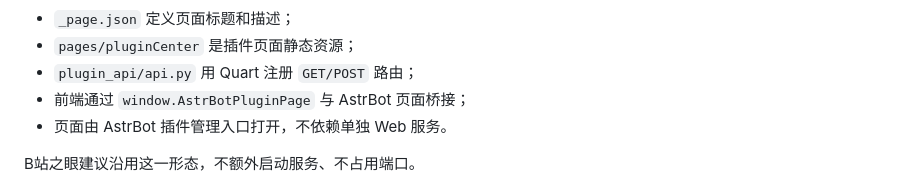
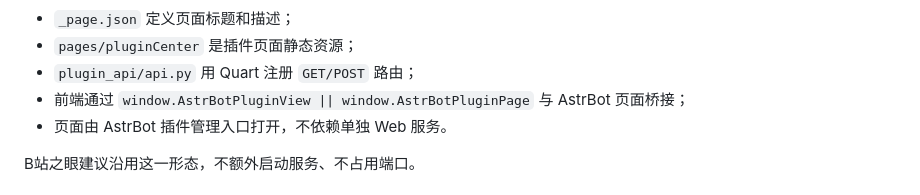
Before and after one commit to AcceleratorYue/astrbot_plugin_bilibili_eyes, a Markdown page: docs/WebUI设计方案_20261104.md, the part around the change. Drawn GitHub-style.

Commit message:
docs(webui): 补充 AstrBotPluginView 桥接说明

```diff
--- a/docs/WebUI设计方案_20261104.md
+++ b/docs/WebUI设计方案_20261104.md
@@ -54,7 +54,7 @@ plugin_api/
 - `_page.json` 定义页面标题和描述；
 - `pages/pluginCenter` 是插件页面静态资源；
 - `plugin_api/api.py` 用 Quart 注册 `GET/POST` 路由；
-- 前端通过 `window.AstrBotPluginPage` 与 AstrBot 页面桥接；
+- 前端通过 `window.AstrBotPluginView || window.AstrBotPluginPage` 与 AstrBot 页面桥接；
 - 页面由 AstrBot 插件管理入口打开，不依赖单独 Web 服务。
 
 B站之眼建议沿用这一形态，不额外启动服务、不占用端口。
```
